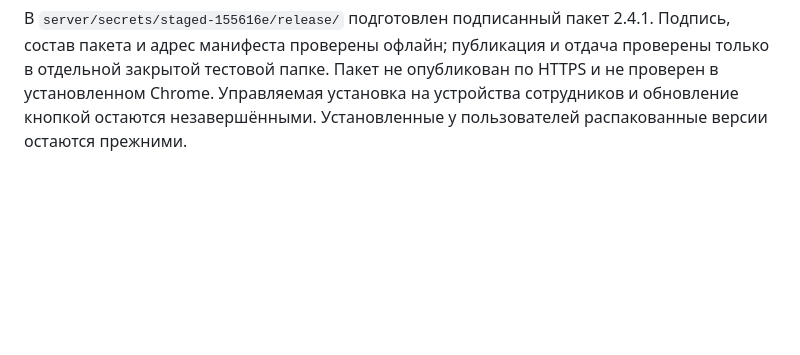
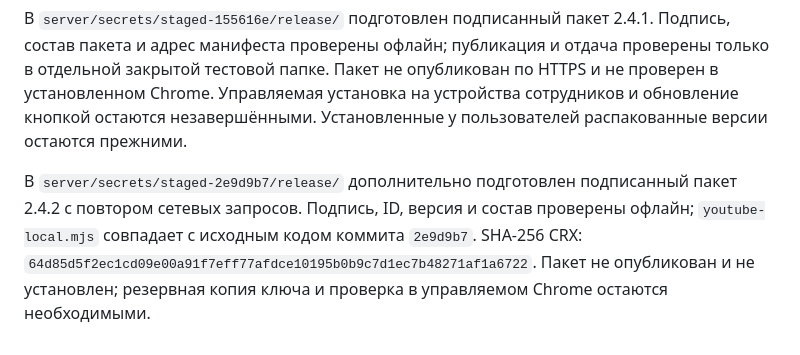
Before and after one commit to Jeckyllll/videodrop, a Markdown page: server/README.md, the part around the change. GitHub-like rendering; blank space fills up the shorter version.

Commit message:
Record staged Chrome 2.4.2 release

```diff
--- a/server/README.md
+++ b/server/README.md
@@ -156,3 +156,5 @@ JSON-строки рабочего процесса сериализуются
 На сервере развёрнут маршрут выдачи `extension-update.xml` и версионированных CRX; пока ни один релиз через него не опубликован. В закрытом каталоге `server/secrets` создан RSA-ключ подписи (root, режим 0600). Его публичный ID расширения — `ocjoaapgffpnhjlijchcfepjenbkpanf`. Ключ не находится в репозитории, Docker-образе или публичном каталоге; потеря ключа потребует новой установки расширения с другим ID. До установки необходимо обеспечить его защищённое резервное хранение.
 
 В `server/secrets/staged-155616e/release/` подготовлен подписанный пакет 2.4.1. Подпись, состав пакета и адрес манифеста проверены офлайн; публикация и отдача проверены только в отдельной закрытой тестовой папке. Пакет не опубликован по HTTPS и не проверен в установленном Chrome. Управляемая установка на устройства сотрудников и обновление кнопкой остаются незавершёнными. Установленные у пользователей распакованные версии остаются прежними.
+
+В `server/secrets/staged-2e9d9b7/release/` дополнительно подготовлен подписанный пакет 2.4.2 с повтором сетевых запросов. Подпись, ID, версия и состав проверены офлайн; `youtube-local.mjs` совпадает с исходным кодом коммита `2e9d9b7`. SHA-256 CRX: `64d85d5f2ec1cd09e00a91f7eff77afdce10195b0b9c7d1ec7b48271af1a6722`. Пакет не опубликован и не установлен; резервная копия ключа и проверка в управляемом Chrome остаются необходимыми.
```
Also changed, not shown: extension-server/README.md (+1 -1 lines).
